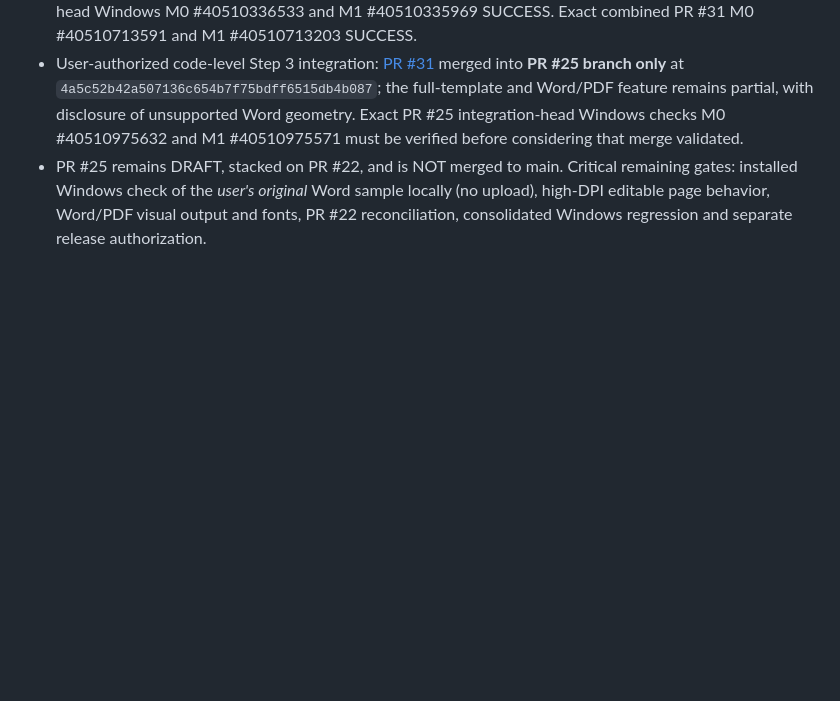
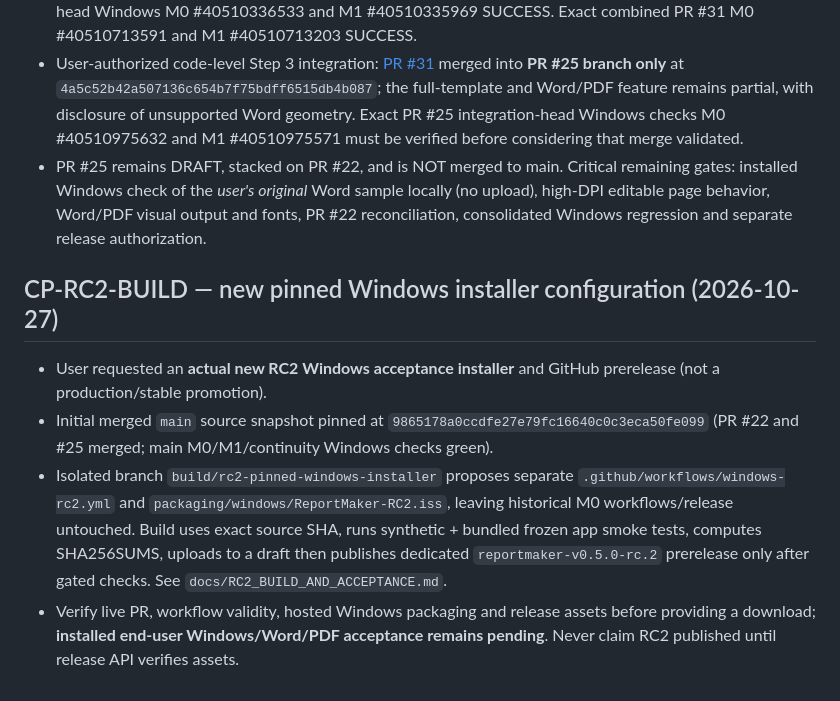
Before and after one commit to kandyman991/ReportMaker, a Markdown page: CHAT_HANDOFF.md, the part around the change. GitHub-like rendering; blank space fills up the shorter version.

Commit message:
Record pinned RC2 packaging and remaining installed-Windows release gates

```diff
--- a/CHAT_HANDOFF.md
+++ b/CHAT_HANDOFF.md
@@ -189,3 +189,9 @@ Update this file and `docs/CHECKPOINTS.md` whenever work is ready for review or
 - Corrections in [PR #32](https://github.com/kandyman991/ReportMaker/pull/32) merged into PR #31 at `8c638feb72d13ec9df977e6f1a4744a1e489cd09`. Correction-head Windows M0 #40510336533 and M1 #40510335969 SUCCESS. Exact combined PR #31 M0 #40510713591 and M1 #40510713203 SUCCESS.
 - User-authorized code-level Step 3 integration: [PR #31](https://github.com/kandyman991/ReportMaker/pull/31) merged into **PR #25 branch only** at `4a5c52b42a507136c654b7f75bdff6515db4b087`; the full-template and Word/PDF feature remains partial, with disclosure of unsupported Word geometry. Exact PR #25 integration-head Windows checks M0 #40510975632 and M1 #40510975571 must be verified before considering that merge validated.
 - PR #25 remains DRAFT, stacked on PR #22, and is NOT merged to main. Critical remaining gates: installed Windows check of the *user's original* Word sample locally (no upload), high-DPI editable page behavior, Word/PDF visual output and fonts, PR #22 reconciliation, consolidated Windows regression and separate release authorization.
+
+## CP-RC2-BUILD — new pinned Windows installer configuration (2026-10-27)
+- User requested an **actual new RC2 Windows acceptance installer** and GitHub prerelease (not a production/stable promotion).
+- Initial merged `main` source snapshot pinned at `9865178a0ccdfe27e79fc16640c0c3eca50fe099` (PR #22 and #25 merged; main M0/M1/continuity Windows checks green).
+- Isolated branch `build/rc2-pinned-windows-installer` proposes separate `.github/workflows/windows-rc2.yml` and `packaging/windows/ReportMaker-RC2.iss`, leaving historical M0 workflows/release untouched. Build uses exact source SHA, runs synthetic + bundled frozen app smoke tests, computes SHA256SUMS, uploads to a draft then publishes dedicated `reportmaker-v0.5.0-rc.2` prerelease only after gated checks. See `docs/RC2_BUILD_AND_ACCEPTANCE.md`.
+- Verify live PR, workflow validity, hosted Windows packaging and release assets before providing a download; **installed end-user Windows/Word/PDF acceptance remains pending**. Never claim RC2 published until release API verifies assets.
```
